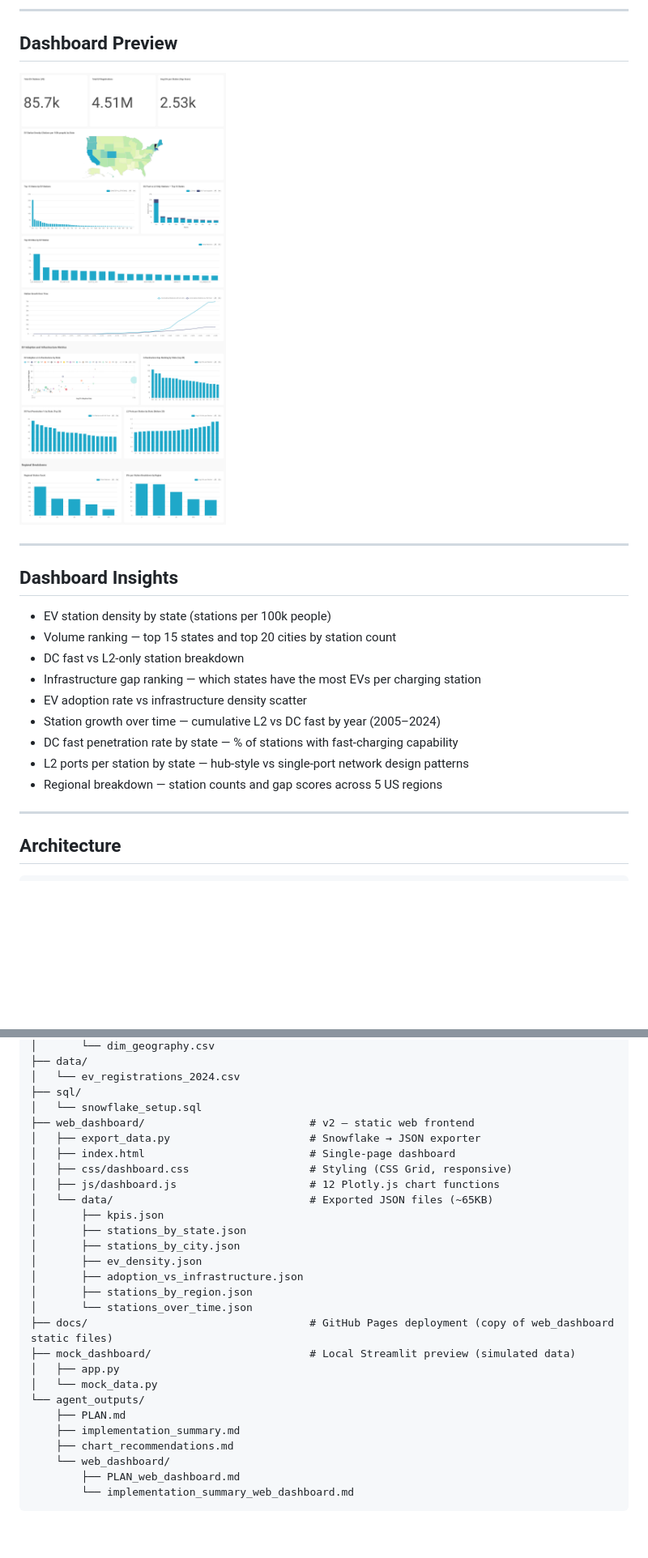
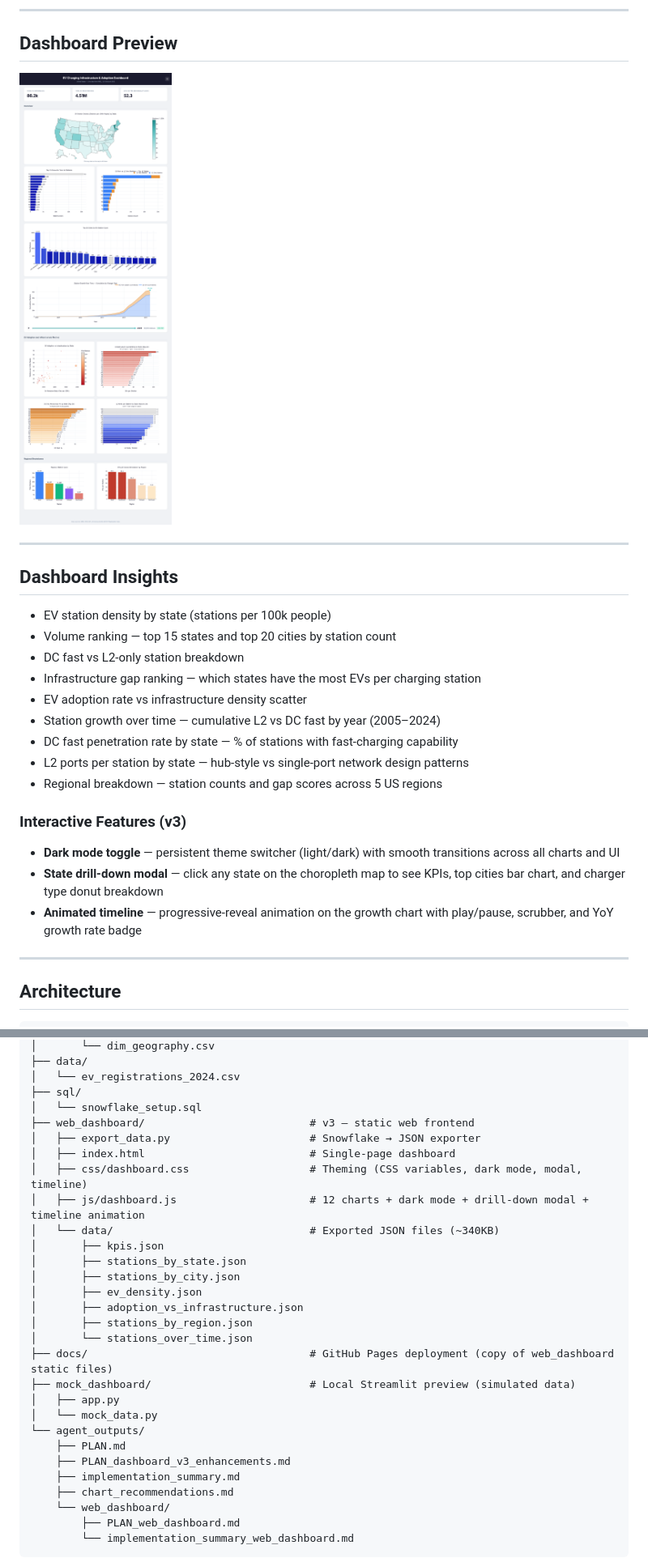
Before and after one commit to singhpriyanshu5/us-ev-charging-stations-dashboard, a Markdown page: README.md, 2 parts joined by grey strips. Shown at 81% size. Drawn GitHub-style; pictures changed too: dashboard_v3_preview.png (added); blank space fills up the shorter version.

```diff
--- a/README.md
+++ b/README.md
@@ -8,7 +8,7 @@ An end-to-end data engineering pipeline that ingests real US EV charging station
 
 ## Dashboard Preview
 
-![EV Charging Infrastructure & Adoption Dashboard](./EV_Charging_Infrastructure_Adoption_Dashboard_v2_image.png)
+![EV Charging Infrastructure & Adoption Dashboard](./dashboard_v3_preview.png)
 
 ---
 
@@ -23,6 +23,12 @@ An end-to-end data engineering pipeline that ingests real US EV charging station
 - DC fast penetration rate by state — % of stations with fast-charging capability
 - L2 ports per station by state — hub-style vs single-port network design patterns
 - Regional breakdown — station counts and gap scores across 5 US regions
+
+### Interactive Features (v3)
+
+- **Dark mode toggle** — persistent theme switcher (light/dark) with smooth transitions across all charts and UI
+- **State drill-down modal** — click any state on the choropleth map to see KPIs, top cities bar chart, and charger type donut breakdown
+- **Animated timeline** — progressive-reveal animation on the growth chart with play/pause, scrubber, and YoY growth rate badge
 
 ---
 
@@ -93,12 +102,12 @@ ev-charging-stations-dashboard/
 │   └── ev_registrations_2024.csv
 ├── sql/
 │   └── snowflake_setup.sql
-├── web_dashboard/                          # v2 — static web frontend
+├── web_dashboard/                          # v3 — static web frontend
 │   ├── export_data.py                      # Snowflake → JSON exporter
 │   ├── index.html                          # Single-page dashboard
-│   ├── css/dashboard.css                   # Styling (CSS Grid, responsive)
-│   ├── js/dashboard.js                     # 12 Plotly.js chart functions
-│   └── data/                               # Exported JSON files (~65KB)
+│   ├── css/dashboard.css                   # Theming (CSS variables, dark mode, modal, timeline)
+│   ├── js/dashboard.js                     # 12 charts + dark mode + drill-down modal + timeline animation
+│   └── data/                               # Exported JSON files (~340KB)
 │       ├── kpis.json
 │       ├── stations_by_state.json
 │       ├── stations_by_city.json
@@ -112,6 +121,7 @@ ev-charging-stations-dashboard/
 │   └── mock_data.py
 └── agent_outputs/
     ├── PLAN.md
+    ├── PLAN_dashboard_v3_enhancements.md
     ├── implementation_summary.md
     ├── chart_recommendations.md
     └── web_dashboard/
```
Also changed, not shown: other parts of README.md (+7 -4 lines).
